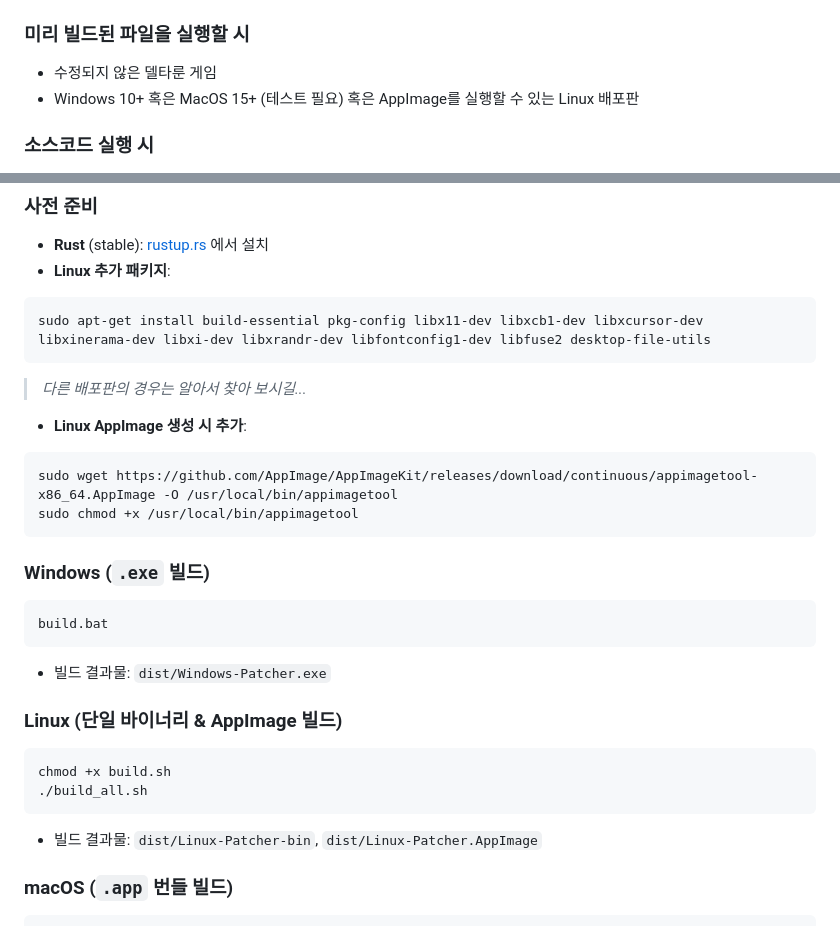
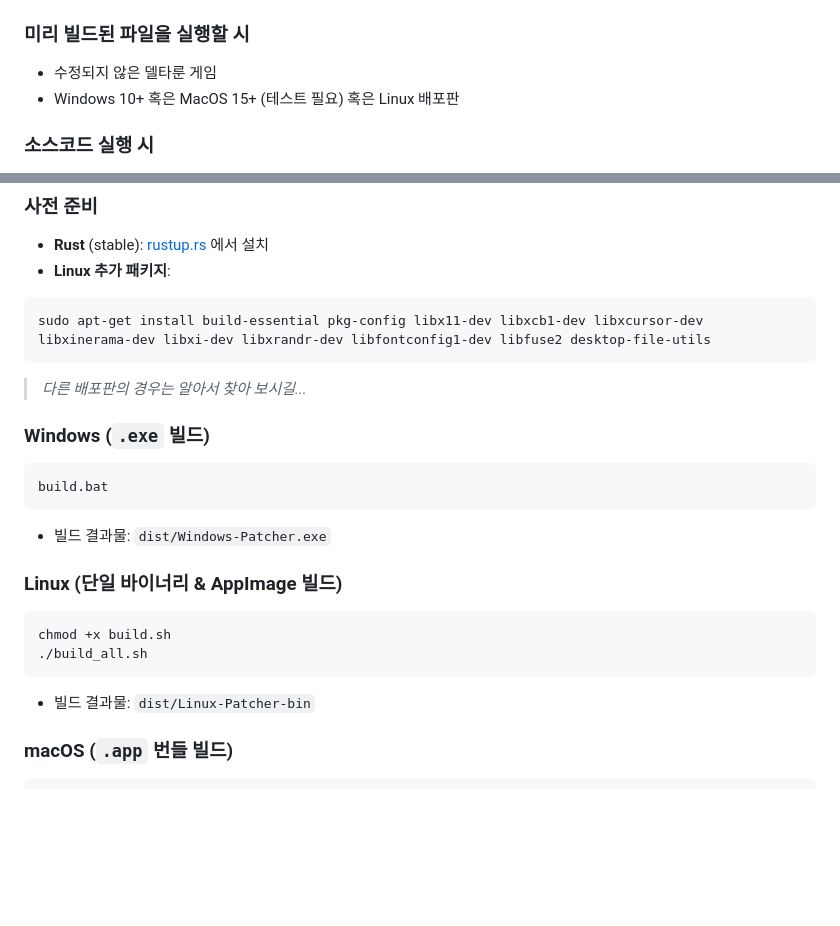
Before and after one commit to sungsoos/deltarunekr-patcher, a Markdown page: README.md, 2 parts joined by grey strips. GitHub-like rendering; blank space fills up the shorter version.

Commit message:
README.md 업데이트

````diff
--- a/README.md
+++ b/README.md
@@ -37,7 +37,7 @@ patch/
 ## 요구 사항
 ### 미리 빌드된 파일을 실행할 시
 - 수정되지 않은 델타룬 게임
-- Windows 10+ 혹은 MacOS 15+ (테스트 필요) 혹은 AppImage를 실행할 수 있는 Linux 배포판
+- Windows 10+ 혹은 MacOS 15+ (테스트 필요) 혹은 Linux 배포판
 ### 소스코드 실행 시
 - **Rust**: 1.75 이상 (stable)
 - `cargo`가 설치되어 있어야 합니다. ([rustup.rs](https://rustup.rs) 에서 설치)
@@ -64,11 +64,6 @@ sudo apt-get install build-essential pkg-config libx11-dev libxcb1-dev libxcurso
 sudo apt-get install build-essential pkg-config libx11-dev libxcb1-dev libxcursor-dev libxinerama-dev libxi-dev libxrandr-dev libfontconfig1-dev libfuse2 desktop-file-utils
 ```
 > *다른 배포판의 경우는 알아서 찾아 보시길...*
-- **Linux AppImage 생성 시 추가**:
-```bash
-sudo wget https://github.com/AppImage/AppImageKit/releases/download/continuous/appimagetool-x86_64.AppImage -O /usr/local/bin/appimagetool
-sudo chmod +x /usr/local/bin/appimagetool
-```
 
 ### Windows (`.exe` 빌드)
 ```cmd
@@ -81,7 +76,7 @@ build.bat
 chmod +x build.sh
 ./build_all.sh
 ```
-- 빌드 결과물: `dist/Linux-Patcher-bin`, `dist/Linux-Patcher.AppImage`
+- 빌드 결과물: `dist/Linux-Patcher-bin`
 
 ### macOS (`.app` 번들 빌드)
 ```bash
````
